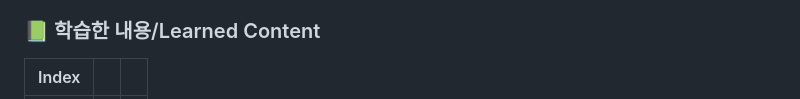
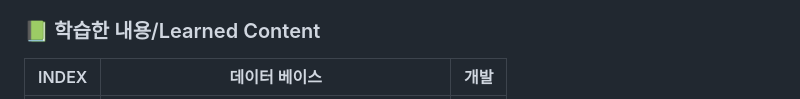
Before and after one commit to subeenjeonHere/pj_BST, a Markdown page: README.md, the part around one of its changes. Rendered like a GitHub page.

```diff
--- a/README.md
+++ b/README.md
@@ -207,5 +207,5 @@
 
 ### 📗 학습한 내용/Learned Content
 
-| Index |  |  |
+| INDEX | 데이터 베이스 | 개발 |
 | --- | --- | --- |
```
Also changed, not shown: other parts of README.md (+4 -2 lines).
